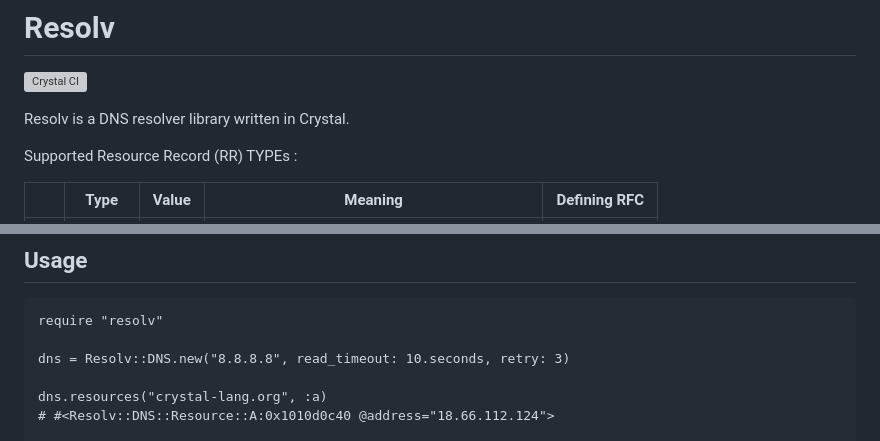
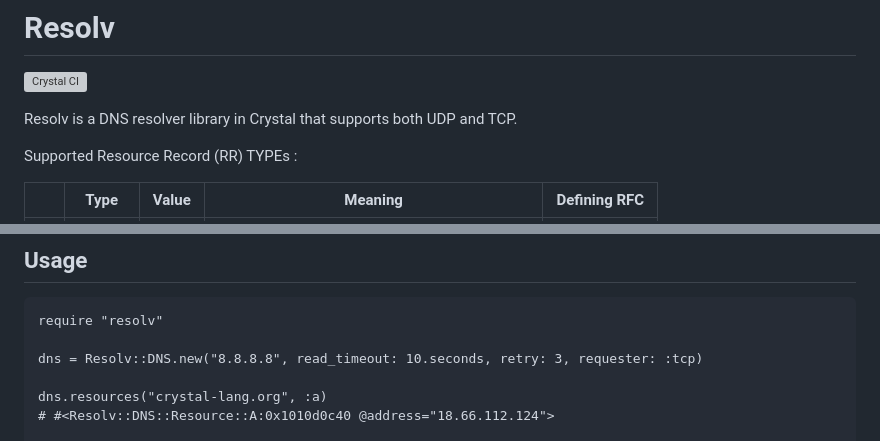
Before and after one commit to mamantoha/resolv-crystal, a Markdown page: README.md, 2 parts joined by grey strips. Drawn GitHub-style; grey boxes are pictures that could not be loaded.

````diff
--- a/README.md
+++ b/README.md
@@ -2,7 +2,7 @@
 
 [![Crystal CI](https://github.com/mamantoha/resolv-crystal/actions/workflows/crystal.yml/badge.svg)](https://github.com/mamantoha/resolv-crystal/actions/workflows/crystal.yml)
 
-Resolv is a DNS resolver library written in Crystal.
+Resolv is a DNS resolver library in Crystal that supports both UDP and TCP.
 
 Supported Resource Record (RR) TYPEs :
 
@@ -50,7 +50,7 @@ Supported Resource Record (RR) TYPEs :
 ```crystal
 require "resolv"
 
-dns = Resolv::DNS.new("8.8.8.8", read_timeout: 10.seconds, retry: 3)
+dns = Resolv::DNS.new("8.8.8.8", read_timeout: 10.seconds, retry: 3, requester: :tcp)
 
 dns.resources("crystal-lang.org", :a)
 # #<Resolv::DNS::Resource::A:0x1010d0c40 @address="18.66.112.124">
````
